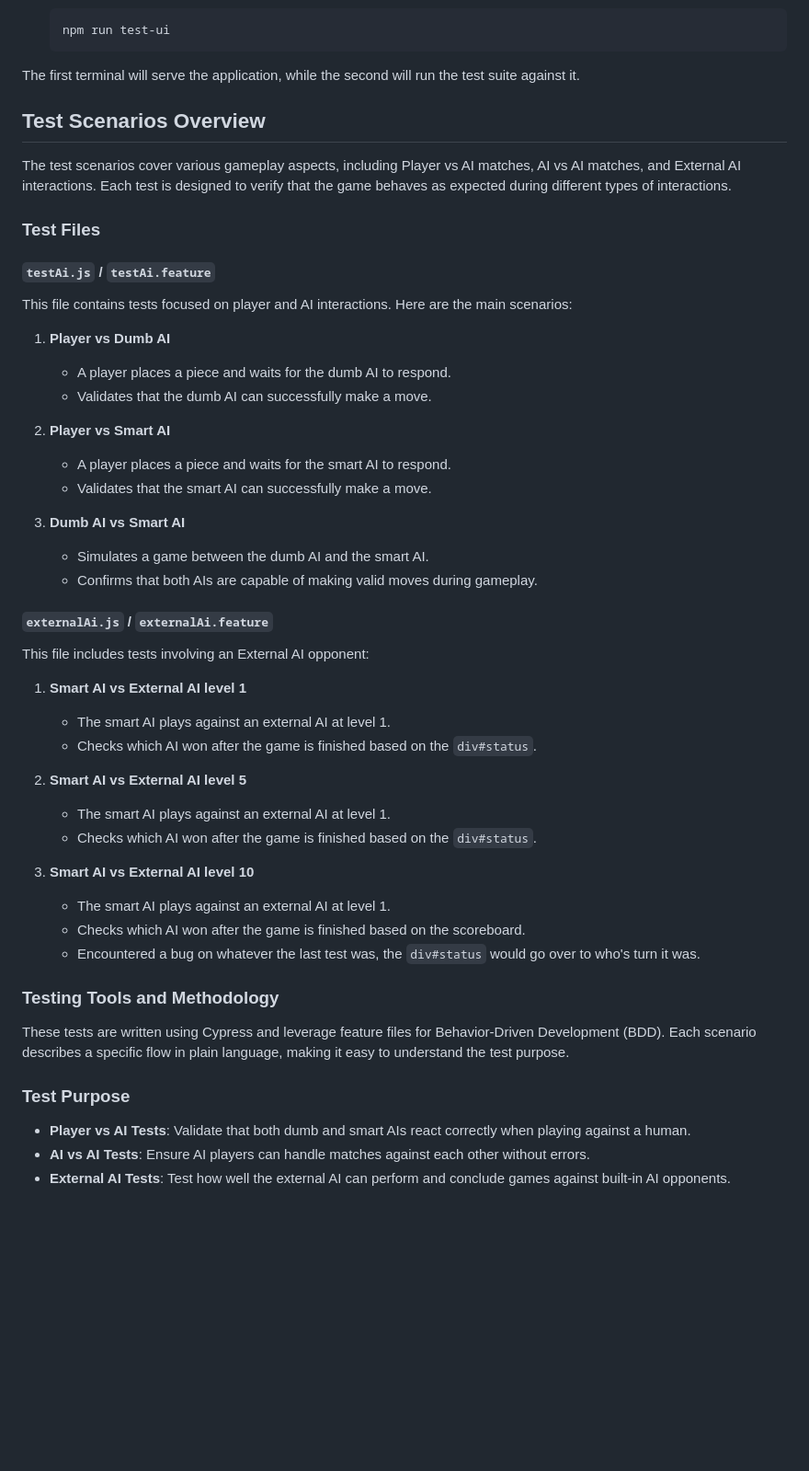
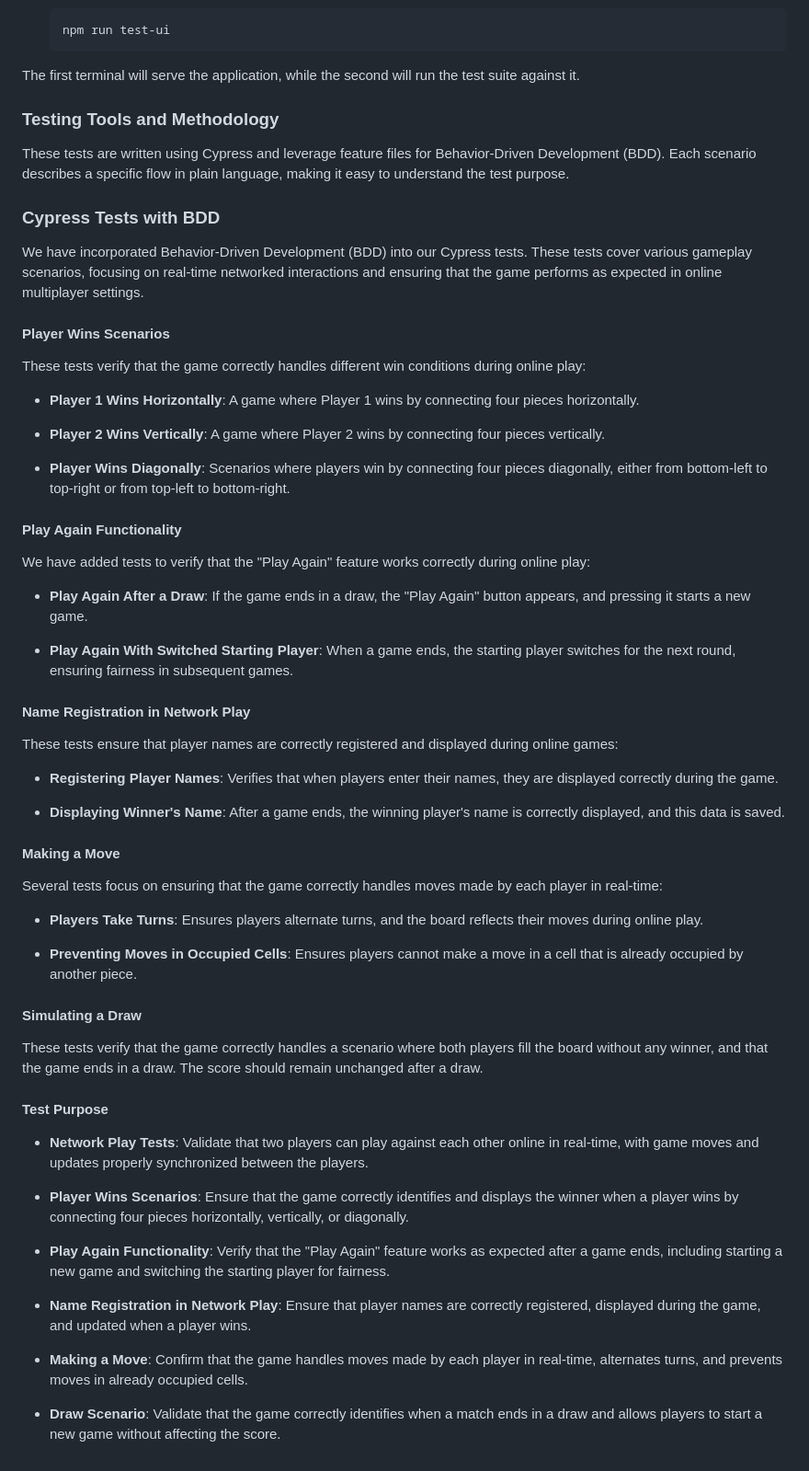
Before and after one commit to AlbinBjerhem/Connect_four, a Markdown page: README.md, the part around the change printed below. Shown: that part at 92% size. GitHub-like rendering; blank space fills up the shorter version.

```diff
--- a/README.md
+++ b/README.md
@@ -41,51 +42,63 @@ To run the tests, you'll need to open two terminal windows:
 
 The first terminal will serve the application, while the second will run the test suite against it.
 
-## Test Scenarios Overview
-
-The test scenarios cover various gameplay aspects, including Player vs AI matches, AI vs AI matches, and External AI interactions. Each test is designed to verify that the game behaves as expected during different types of interactions.
-
-### Test Files
-
-#### `testAi.js` / `testAi.feature`
-
-This file contains tests focused on player and AI interactions. Here are the main scenarios:
-
-1. **Player vs Dumb AI**
-   - A player places a piece and waits for the dumb AI to respond.
-   - Validates that the dumb AI can successfully make a move.
-
-2. **Player vs Smart AI**
-   - A player places a piece and waits for the smart AI to respond.
-   - Validates that the smart AI can successfully make a move.
-
-3. **Dumb AI vs Smart AI**
-   - Simulates a game between the dumb AI and the smart AI.
-   - Confirms that both AIs are capable of making valid moves during gameplay.
-
-#### `externalAi.js` / `externalAi.feature`
-
-This file includes tests involving an External AI opponent:
-
-1. **Smart AI vs External AI level 1**
-   - The smart AI plays against an external AI at level 1.
-   - Checks which AI won after the game is finished based on the `div#status`.
-
-2. **Smart AI vs External AI level 5**
-   - The smart AI plays against an external AI at level 1.
-   - Checks which AI won after the game is finished based on the `div#status`.
-
-3. **Smart AI vs External AI level 10**
-   - The smart AI plays against an external AI at level 1.
-   - Checks which AI won after the game is finished based on the scoreboard.
-   - Encountered a bug on whatever the last test was, the `div#status` would go over to who's turn it was.
 
 ### Testing Tools and Methodology
 
 These tests are written using Cypress and leverage feature files for Behavior-Driven Development (BDD). Each scenario describes a specific flow in plain language, making it easy to understand the test purpose.
 
-### Test Purpose
+### Cypress Tests with BDD
 
-- **Player vs AI Tests**: Validate that both dumb and smart AIs react correctly when playing against a human.
-- **AI vs AI Tests**: Ensure AI players can handle matches against each other without errors.
-- **External AI Tests**: Test how well the external AI can perform and conclude games against built-in AI opponents.
+We have incorporated Behavior-Driven Development (BDD) into our Cypress tests. These tests cover various gameplay scenarios, focusing on real-time networked interactions and ensuring that the game performs as expected in online multiplayer settings.
+
+#### Player Wins Scenarios
+
+These tests verify that the game correctly handles different win conditions during online play:
+
+- **Player 1 Wins Horizontally**: A game where Player 1 wins by connecting four pieces horizontally.
+
+- **Player 2 Wins Vertically**: A game where Player 2 wins by connecting four pieces vertically.
+
+- **Player Wins Diagonally**: Scenarios where players win by connecting four pieces diagonally, either from bottom-left to top-right or from top-left to bottom-right.
+
+#### Play Again Functionality
+
+We have added tests to verify that the "Play Again" feature works correctly during online play:
+
+- **Play Again After a Draw**: If the game ends in a draw, the "Play Again" button appears, and pressing it starts a new game.
+
+- **Play Again With Switched Starting Player**: When a game ends, the starting player switches for the next round, ensuring fairness in subsequent games.
+
+#### Name Registration in Network Play
+
+These tests ensure that player names are correctly registered and displayed during online games:
+
+- **Registering Player Names**: Verifies that when players enter their names, they are displayed correctly during the game.
+
+- **Displaying Winner's Name**: After a game ends, the winning player's name is correctly displayed, and this data is saved.
+
+#### Making a Move
+
+Several tests focus on ensuring that the game correctly handles moves made by each player in real-time:
+
+- **Players Take Turns**: Ensures players alternate turns, and the board reflects their moves during online play.
+
+- **Preventing Moves in Occupied Cells**: Ensures players cannot make a move in a cell that is already occupied by another piece.
+
+#### Simulating a Draw
+
+These tests verify that the game correctly handles a scenario where both players fill the board without any winner, and that the game ends in a draw. The score should remain unchanged after a draw.
+
+#### Test Purpose
+
+- **Network Play Tests**: Validate that two players can play against each other online in real-time, with game moves and updates properly synchronized between the players.
+
+- **Player Wins Scenarios**: Ensure that the game correctly identifies and displays the winner when a player wins by connecting four pieces horizontally, vertically, or diagonally.
+
+- **Play Again Functionality**: Verify that the "Play Again" feature works as expected after a game ends, including starting a new game and switching the starting player for fairness.
+
+- **Name Registration in Network Play**: Ensure that player names are correctly registered, displayed during the game, and updated when a player wins.
+
+- **Making a Move**: Confirm that the game handles moves made by each player in real-time, alternates turns, and prevents moves in already occupied cells.
+
+- **Draw Scenario**: Validate that the game correctly identifies when a match ends in a draw and allows players to start a new game without affecting the score.
```
Also changed, not shown: other parts of README.md (+7 -6 lines).
